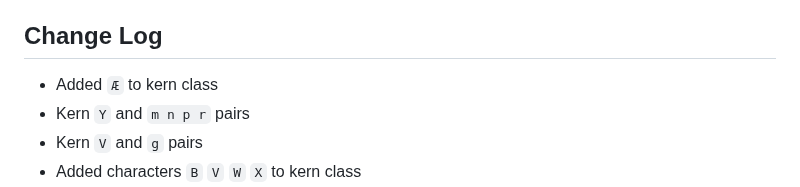
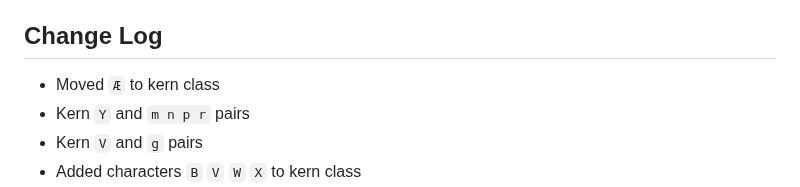
Before and after one commit to tryoxiss/atkinson-hyperlegible-pro, a Markdown page: README.md, the part around the change. Rendered like a GitHub page.

```diff
--- a/README.md
+++ b/README.md
@@ -44,7 +44,7 @@ And thats it the zero has been flipped!!
 
 ## Change Log
 
-* Added `Æ` to kern class
+* Moved `Æ` to kern class
 * Kern `Y` and `m n p r` pairs
 * Kern `V` and `g` pairs
 * Added characters `B` `V` `W` `X` to kern class
```
